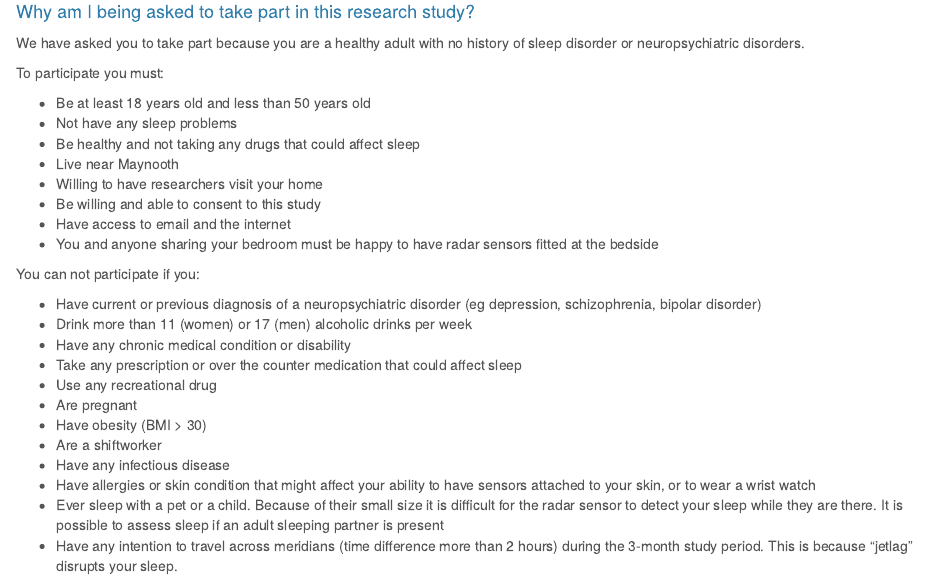
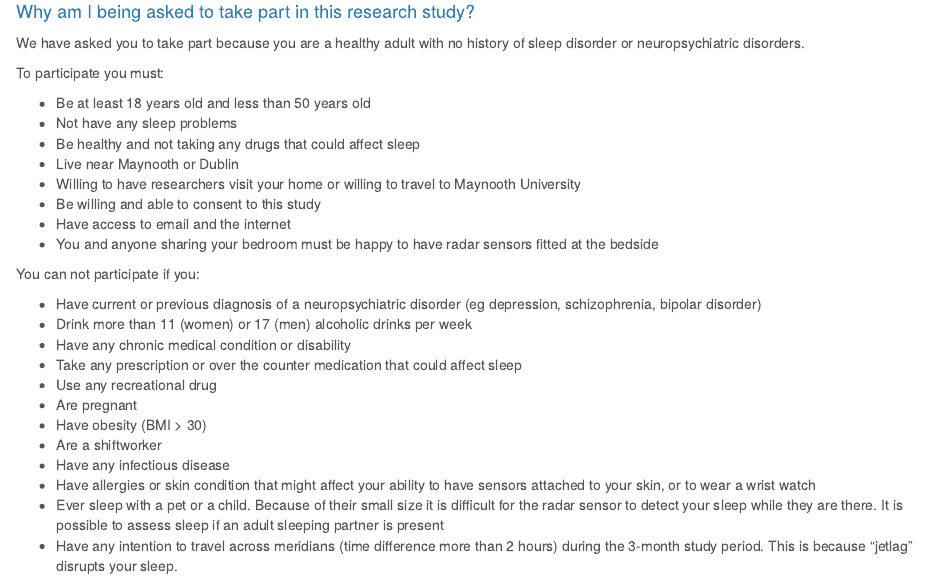
Before and after one commit to familysleeps/Ambient-BD-PIL-Aug, an R Markdown document (PIL.Rmd): the page in a window 1100 px wide, from 1060 px down. Rendered offline with R 4.5, knitr and Pandoc, with nearby package versions.

Commit message:
update dublin location

```diff
--- a/PIL.Rmd
+++ b/PIL.Rmd
@@ -40,8 +40,8 @@ To participate you must:
 * Be at least 18 years old and less than 50 years old
 * Not have any sleep problems
 * Be healthy and not taking any drugs that could affect sleep
-* Live near Maynooth
-* Willing to have researchers visit your home
+* Live near Maynooth or Dublin
+* Willing to have researchers visit your home or willing to travel to Maynooth University
 * Be willing and able to consent to this study
 * Have access to email and the internet
 * You and anyone sharing your bedroom must be happy to have radar sensors fitted at the bedside
```
